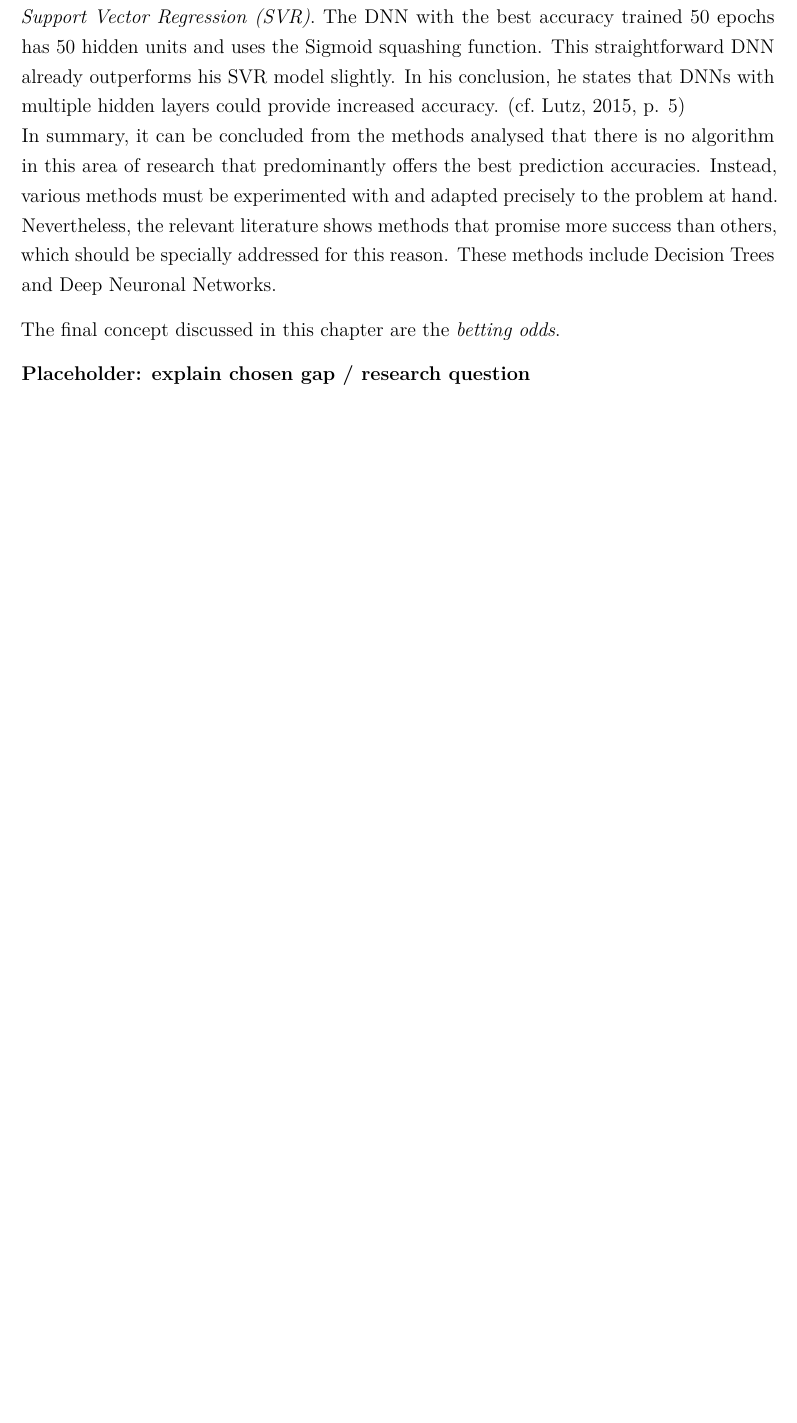
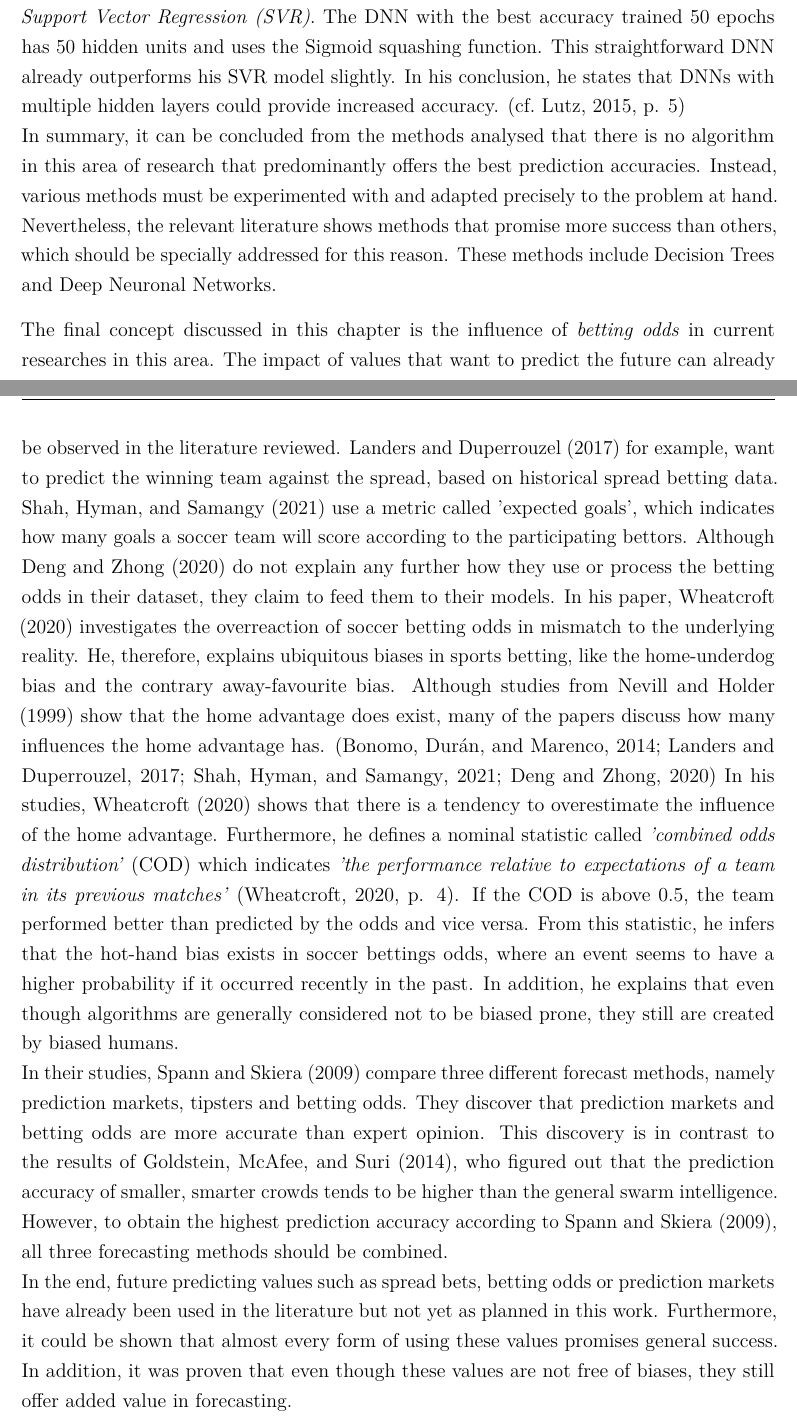
Before and after one commit to jakobheine/fm-analytics, a LaTeX thesis (master_thesis/main.tex, which reads master_thesis/chapter/literature_review/literature_review.tex): part of page 12 of 29 before the commit and two parts of pages 12 and 13 of 31 after it, the two joined at a grey line, cut so that both start at the same text, the shorter picture padded with empty space. Compiled offline with pdfLaTeX; a LaTeX package or settings file that is missing is left out.

Commit message:
Literature Review: Add conclusion and research question, finish

```diff
--- a/master_thesis/chapter/literature_review/literature_review.tex
+++ b/master_thesis/chapter/literature_review/literature_review.tex
@@ -29,10 +29,8 @@ Of all the methods used in the literature reviewed, DNNs are the most commonly u
 \indent In summary, it can be concluded from the methods analysed that there is no algorithm in this area of research that predominantly offers the best prediction accuracies. Instead, various methods must be experimented with and adapted precisely to the problem at hand. Nevertheless, the relevant literature shows methods that promise more success than others, which should be specially addressed for this reason. These methods include Decision Trees and Deep Neuronal Networks.
 
 % betting odds
-The final concept discussed in this chapter are the \emph{betting odds}.
-% Wheat
-% Goldstein
-% Spann and Skiera
+The final concept discussed in this chapter is the influence of \emph{betting odds} in current researches in this area. The impact of values that want to predict the future can already be observed in the literature reviewed. \citet{landers_machine_2017} for example, want to predict the winning team against the spread, based on historical spread betting data. \citet{shah_poisson_2021} use a metric called 'expected goals', which indicates how many goals a soccer team will score according to the participating bettors. Although \citet{deng_analysis_2020} do not explain any further how they use or process the betting odds in their dataset, they claim to feed them to their models. In his paper, \citet{wheatcroft_profiting_2020} investigates the overreaction of soccer betting odds in mismatch to the underlying reality. He, therefore, explains ubiquitous biases in sports betting, like the home-underdog bias and the contrary away-favourite bias. Although studies from \citet{nevill_home_1999} show that the home advantage does exist, many of the papers discuss how many influences the home advantage has. \parencite{bonomo_mathematical_2014, landers_machine_2017,shah_poisson_2021,deng_analysis_2020} In his studies, \citet{wheatcroft_profiting_2020} shows that there is a tendency to overestimate the influence of the home advantage. Furthermore, he defines a nominal statistic called \emph{'combined odds distribution'} (COD) which indicates \emph{'the performance relative to expectations of a team in its previous matches'} \parencite[, p. 4]{wheatcroft_profiting_2020}. If the COD is above 0.5, the team performed better than predicted by the odds and vice versa. From this statistic, he infers that the hot-hand bias exists in soccer bettings odds, where an event seems to have a higher probability if it occurred recently in the past. In addition, he explains that even though algorithms are generally considered not to be biased prone, they still are created by biased humans. \\
+In their studies, \citet{spann_sports_2009} compare three different forecast methods, namely prediction markets, tipsters and betting odds. They discover that prediction markets and betting odds are more accurate than expert opinion. This discovery is in contrast to the results of \citet{goldstein_wisdom_2014}, who figured out that the prediction accuracy of smaller, smarter crowds tends to be higher than the general swarm intelligence. However, to obtain the highest prediction accuracy according to \citet{spann_sports_2009}, all three forecasting methods should be combined. \\
+In the end, future predicting values such as spread bets, betting odds or prediction markets have already been used in the literature but not yet as planned in this work. Furthermore, it could be shown that almost every form of using these values promises general success. In addition, it was proven that even though these values are not free of biases, they still offer added value in forecasting.
 
 % explain chosen gap / research question (1p)
-\textbf{Placeholder: explain chosen gap / research question }
```
Also changed, not shown: master_thesis/main.pdf, master_thesis/chapter/literature_review/literature_review.tex (6 more changed lines), 1 other file.
